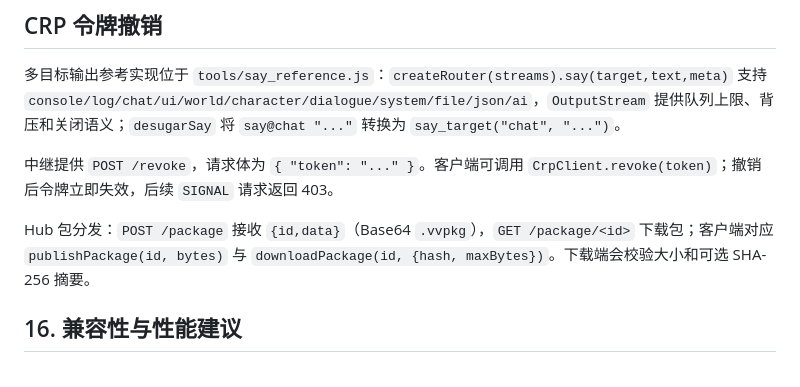
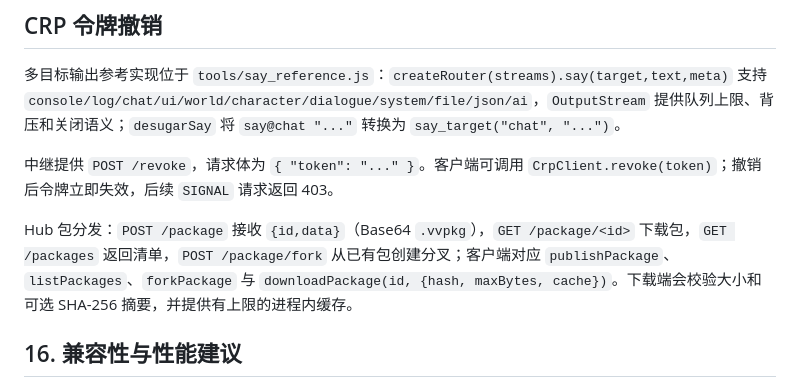
Before and after one commit to infileap/Inimerse, a Markdown page: docs/inimerse_API.md, the part around the change. Drawn GitHub-style.

Commit message:
Document Hub package catalog and cache

```diff
--- a/docs/inimerse_API.md
+++ b/docs/inimerse_API.md
@@ -285,7 +285,7 @@ CRP 阶段 2A 的本地参考实现位于 `tools/crp_reference.js`，提供 `FIN
 
 中继提供 `POST /revoke`，请求体为 `{ "token": "..." }`。客户端可调用 `CrpClient.revoke(token)`；撤销后令牌立即失效，后续 `SIGNAL` 请求返回 403。
 
-Hub 包分发：`POST /package` 接收 `{id,data}`（Base64 `.vvpkg`），`GET /package/<id>` 下载包；客户端对应 `publishPackage(id, bytes)` 与 `downloadPackage(id, {hash, maxBytes})`。下载端会校验大小和可选 SHA-256 摘要。
+Hub 包分发：`POST /package` 接收 `{id,data}`（Base64 `.vvpkg`），`GET /package/<id>` 下载包，`GET /packages` 返回清单，`POST /package/fork` 从已有包创建分叉；客户端对应 `publishPackage`、`listPackages`、`forkPackage` 与 `downloadPackage(id, {hash, maxBytes, cache})`。下载端会校验大小和可选 SHA-256 摘要，并提供有上限的进程内缓存。
 
 ## 16. 兼容性与性能建议
 
```
